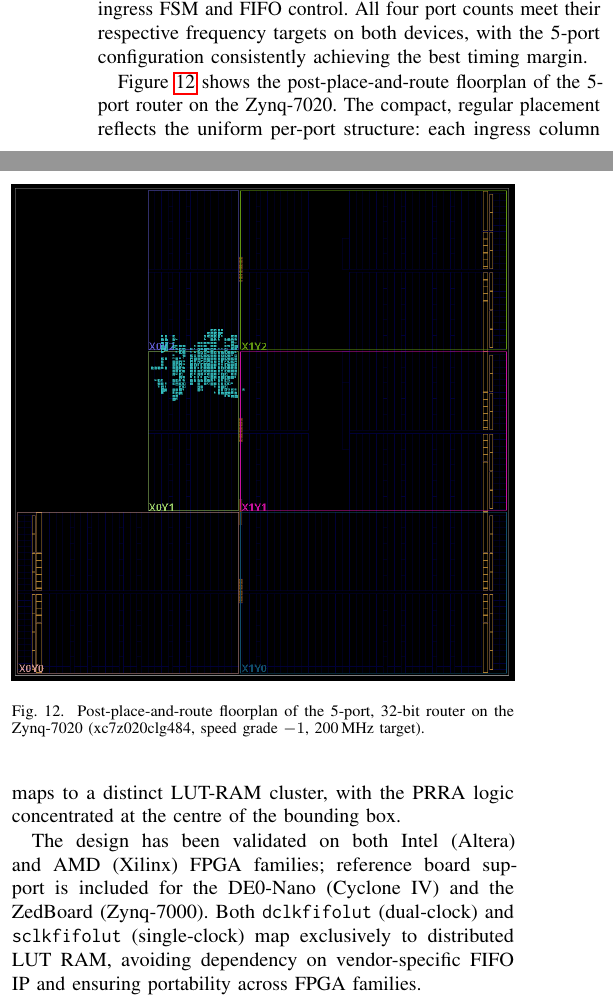
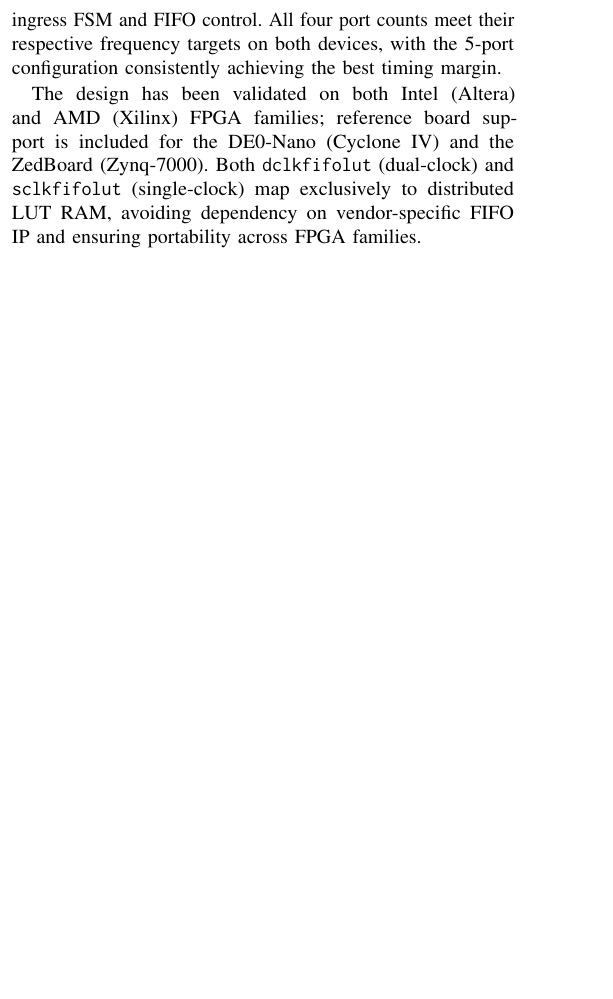
Before and after one commit to cclienti/verilog-ip, a LaTeX paper (hw/network/hynoc/doc/paper/main.tex, which reads hw/network/hynoc/doc/paper/sections/implementation.tex): two parts of the columns of page 9 of 14 before the commit and part of one column of page 9 of 14 after it, the two joined at a grey line, cut so that both start at the same text, the shorter picture padded with empty space. Compiled offline with pdfLaTeX.

Commit message:
fix(paper): remove floorplan figure (unreadable when printed)

```diff
--- a/hw/network/hynoc/doc/paper/sections/implementation.tex
+++ b/hw/network/hynoc/doc/paper/sections/implementation.tex
@@ -112,19 +112,6 @@ $2^{N-1}$ per egress port.  FFs grow nearly linearly (109 to 135 per port),
 consistent with the per-port register cost of the ingress FSM and FIFO control.
 All four port counts meet their respective frequency targets on both devices,
 with the 5-port configuration consistently achieving the best timing margin.
-
-Figure~\ref{fig:floorplan} shows the post-place-and-route floorplan of the
-5-port router on the Zynq-7020.  The compact, regular placement reflects the
-uniform per-port structure: each ingress column maps to a distinct LUT-RAM
-cluster, with the PRRA logic concentrated at the centre of the bounding box.
-
-\begin{figure}[t]
-  \centering
-  \includegraphics[width=\columnwidth]{floorplan_zynq20_router_5p_32bits}
-  \caption{Post-place-and-route floorplan of the 5-port, 32-bit router on the
-           Zynq-7020 (xc7z020clg484, speed grade~$-1$, 200\,MHz target).}
-  \label{fig:floorplan}
-\end{figure}
 
 The design has been validated on both Intel (Altera) and AMD (Xilinx) FPGA
 families; reference board support is included for the DE0-Nano (Cyclone~IV)
```
Also changed, not shown: hw/network/hynoc/doc/paper/sections/architecture.tex (+2 -2 lines).
